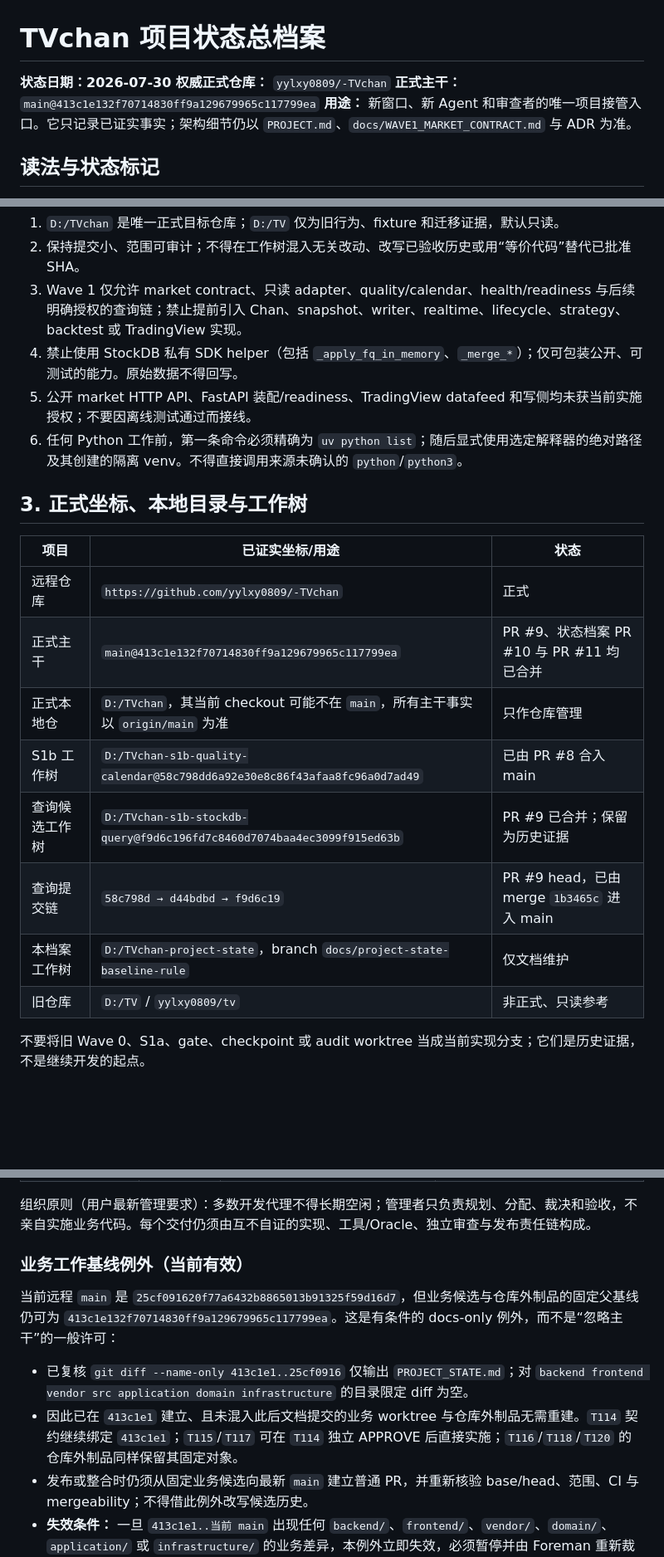
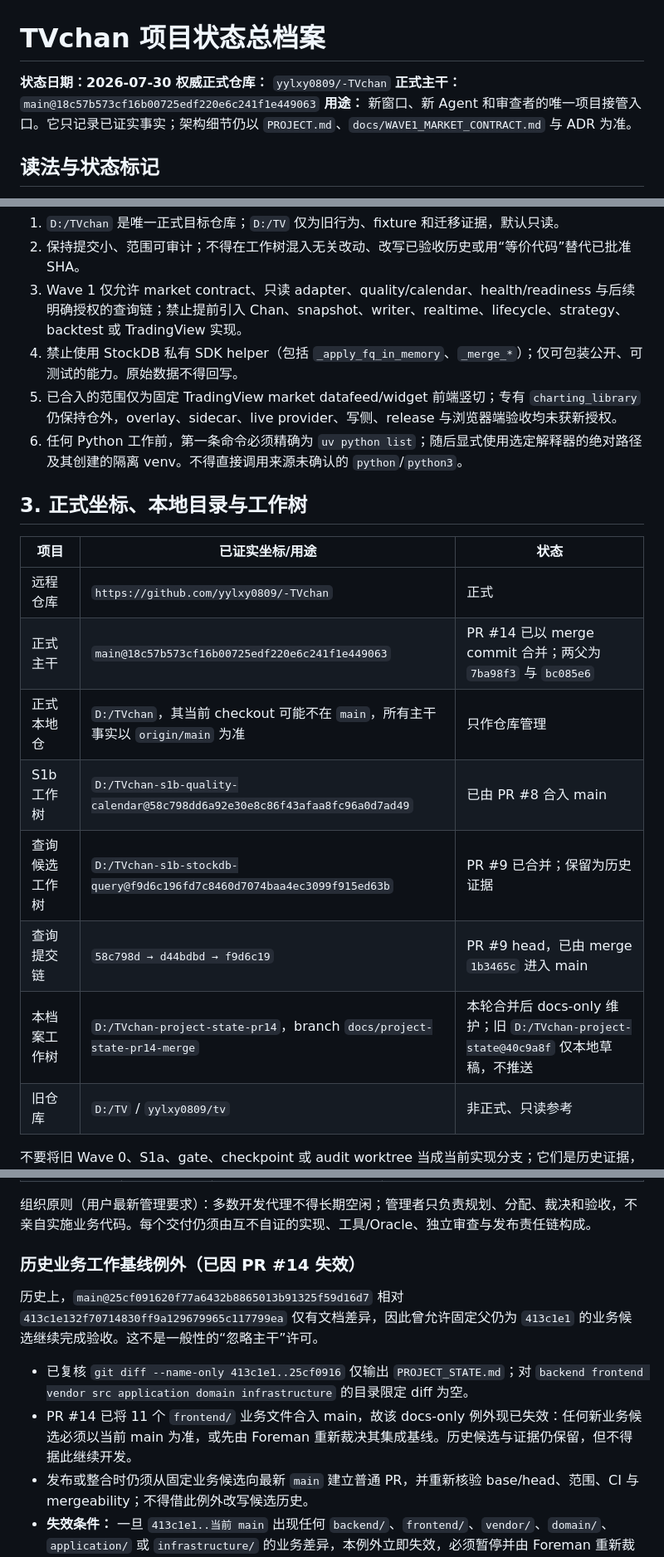
Before and after one commit to yylxy0809/-TVchan, a Markdown page: PROJECT_STATE.md, 3 parts joined by grey strips. Shown at 83% size. GitHub-like rendering; blank space fills up the shorter version.

```diff
--- a/PROJECT_STATE.md
+++ b/PROJECT_STATE.md
@@ -2,7 +2,7 @@
 
 **状态日期：2026-07-30**
 **权威正式仓库：** `yylxy0809/-TVchan`
-**正式主干：** `main@413c1e132f70714830ff9a129679965c117799ea`
+**正式主干：** `main@18c57b573cf16b00725edf220e6c241f1e449063`
 **用途：** 新窗口、新 Agent 和审查者的唯一项目接管入口。它只记录已证实事实；架构细节仍以 `PROJECT.md`、`docs/WAVE1_MARKET_CONTRACT.md` 与 ADR 为准。
 
 ## 读法与状态标记
@@ -37,7 +37,7 @@ Domain 和 Application 不得导入 FastAPI、TradingView、StockDB SDK/HTTP 客
 2. 保持提交小、范围可审计；不得在工作树混入无关改动、改写已验收历史或用“等价代码”替代已批准 SHA。
 3. Wave 1 仅允许 market contract、只读 adapter、quality/calendar、health/readiness 与后续明确授权的查询链；禁止提前引入 Chan、snapshot、writer、realtime、lifecycle、strategy、backtest 或 TradingView 实现。
 4. 禁止使用 StockDB 私有 SDK helper（包括 `_apply_fq_in_memory`、`_merge_*`）；仅可包装公开、可测试的能力。原始数据不得回写。
-5. 公开 market HTTP API、FastAPI 装配/readiness、TradingView datafeed 和写侧均未获当前实施授权；不要因离线测试通过而接线。
+5. 已合入的范围仅为固定 TradingView market datafeed/widget 前端竖切；专有 `charting_library` 仍保持仓外，overlay、sidecar、live provider、写侧、release 与浏览器端验收均未获新授权。
 6. 任何 Python 工作前，第一条命令必须精确为 `uv python list`；随后显式使用选定解释器的绝对路径及其创建的隔离 venv。不得直接调用来源未确认的 `python`/`python3`。
 
 ## 3. 正式坐标、本地目录与工作树
@@ -45,12 +45,12 @@ Domain 和 Application 不得导入 FastAPI、TradingView、StockDB SDK/HTTP 客
 | 项目 | 已证实坐标/用途 | 状态 |
 |---|---|---|
 | 远程仓库 | `https://github.com/yylxy0809/-TVchan` | 正式 |
-| 正式主干 | `main@413c1e132f70714830ff9a129679965c117799ea` | PR #9、状态档案 PR #10 与 PR #11 均已合并 |
+| 正式主干 | `main@18c57b573cf16b00725edf220e6c241f1e449063` | PR #14 已以 merge commit 合并；两父为 `7ba98f3` 与 `bc085e6` |
 | 正式本地仓 | `D:/TVchan`，其当前 checkout 可能不在 `main`，所有主干事实以 `origin/main` 为准 | 只作仓库管理 |
 | S1b 工作树 | `D:/TVchan-s1b-quality-calendar@58c798dd6a92e30e8c86f43afaa8fc96a0d7ad49` | 已由 PR #8 合入 main |
 | 查询候选工作树 | `D:/TVchan-s1b-stockdb-query@f9d6c196fd7c8460d7074baa4ec3099f915ed63b` | PR #9 已合并；保留为历史证据 |
 | 查询提交链 | `58c798d → d44bdbd → f9d6c19` | PR #9 head，已由 merge `1b3465c` 进入 main |
-| 本档案工作树 | `D:/TVchan-project-state`，branch `docs/project-state-baseline-rule` | 仅文档维护 |
+| 本档案工作树 | `D:/TVchan-project-state-pr14`，branch `docs/project-state-pr14-merge` | 本轮合并后 docs-only 维护；旧 `D:/TVchan-project-state@40c9a8f` 仅本地草稿，不推送 |
 | 旧仓库 | `D:/TV` / `yylxy0809/tv` | 非正式、只读参考 |
 
 不要将旧 Wave 0、S1a、gate、checkpoint 或 audit worktree 当成当前实现分支；它们是历史证据，不是继续开发的起点。
@@ -129,12 +148,12 @@ Domain 和 Application 不得导入 FastAPI、TradingView、StockDB SDK/HTTP 客
 
 组织原则（用户最新管理要求）：多数开发代理不得长期空闲；管理者只负责规划、分配、裁决和验收，不亲自实施业务代码。每个交付仍须由互不自证的实现、工具/Oracle、独立审查与发布责任链构成。
 
-### 业务工作基线例外（当前有效）
+### 历史业务工作基线例外（已因 PR #14 失效）
 
-当前远程 `main` 是 `25cf091620f77a6432b8865013b91325f59d16d7`，但业务候选与仓库外制品的固定父基线仍可为 `413c1e132f70714830ff9a129679965c117799ea`。这是有条件的 docs-only 例外，而不是“忽略主干”的一般许可：
+历史上，`main@25cf091620f77a6432b8865013b91325f59d16d7` 相对 `413c1e132f70714830ff9a129679965c117799ea` 仅有文档差异，因此曾允许固定父仍为 `413c1e1` 的业务候选继续完成验收。这不是一般性的“忽略主干”许可。
 
 - 已复核 `git diff --name-only 413c1e1..25cf0916` 仅输出 `PROJECT_STATE.md`；对 `backend frontend vendor src application domain infrastructure` 的目录限定 diff 为空。
-- 因此已在 `413c1e1` 建立、且未混入此后文档提交的业务 worktree 与仓库外制品无需重建。`T114` 契约继续绑定 `413c1e1`；`T115`/`T117` 可在 `T114` 独立 APPROVE 后直接实施；`T116`/`T118`/`T120` 的仓库外制品同样保留其固定对象。
+- PR #14 已将 11 个 `frontend/` 业务文件合入 main，故该 docs-only 例外现已失效：任何新业务候选必须以当前 main 为准，或先由 Foreman 重新裁决其集成基线。历史候选与证据仍保留，但不得据此继续开发。
 - 发布或整合时仍须从固定业务候选向最新 `main` 建立普通 PR，并重新核验 base/head、范围、CI 与 mergeability；不得借此例外改写候选历史。
 - **失效条件：** 一旦 `413c1e1..当前 main` 出现任何 `backend/`、`frontend/`、`vendor/`、`domain/`、`application/` 或 `infrastructure/` 的业务差异，本例外立即失效，必须暂停并由 Foreman 重新裁决基线与是否重建。
 
```
Also changed, not shown: other parts of PROJECT_STATE.md (+25 -5 lines).
